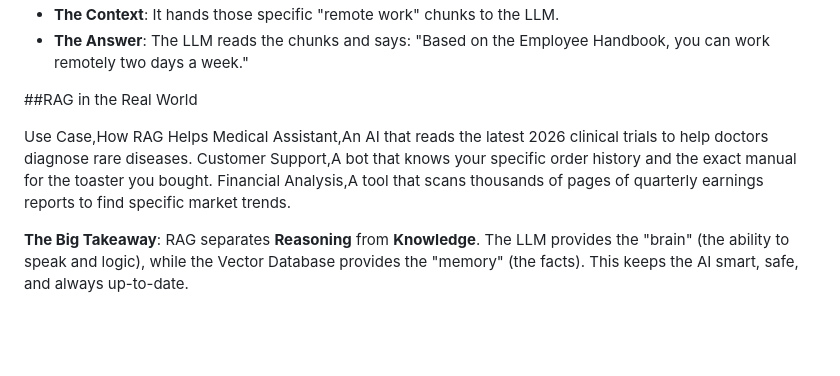
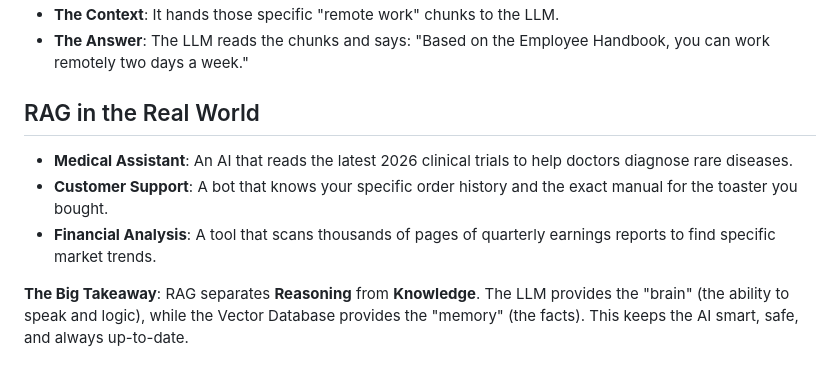
Before and after one commit to ndhull24/rag-handbook, a Markdown page: concepts/01_rag_basics.md, the part around the change. Rendered like a GitHub page; blank space fills up the shorter version.

Commit message:
Fix formatting and structure in RAG basics document
Corrected formatting of section headers and improved bullet point structure for clarity.

```diff
--- a/concepts/01_rag_basics.md
+++ b/concepts/01_rag_basics.md
@@ -26,12 +26,11 @@ When you ask, "What is our policy on remote work?", the system springs into acti
 - **The Context**: It hands those specific "remote work" chunks to the LLM.
 - **The Answer**: The LLM reads the chunks and says: "Based on the Employee Handbook, you can work remotely two days a week."
 
-##RAG in the Real World
+## RAG in the Real World
 
-Use Case,How RAG Helps
-Medical Assistant,An AI that reads the latest 2026 clinical trials to help doctors diagnose rare diseases.
-Customer Support,A bot that knows your specific order history and the exact manual for the toaster you bought.
-Financial Analysis,A tool that scans thousands of pages of quarterly earnings reports to find specific market trends.
+- **Medical Assistant**: An AI that reads the latest 2026 clinical trials to help doctors diagnose rare diseases.
+- **Customer Support**: A bot that knows your specific order history and the exact manual for the toaster you bought.
+- **Financial Analysis**: A tool that scans thousands of pages of quarterly earnings reports to find specific market trends.
 
 **The Big Takeaway**:
 RAG separates **Reasoning** from **Knowledge**. The LLM provides the "brain" (the ability to speak and logic), while the Vector Database provides the "memory" (the facts). This keeps the AI smart, safe, and always up-to-date.
```
